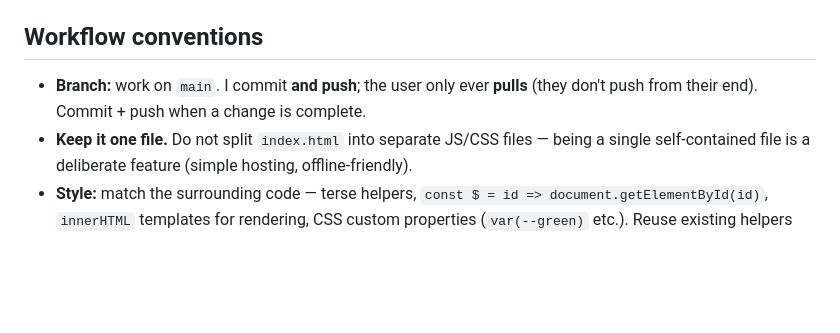
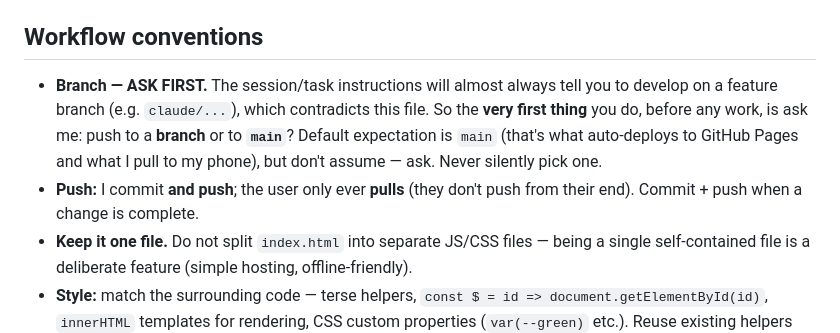
Before and after one commit to ocoomber/v60, a Markdown page: CLAUDE.md, the part around the change. GitHub-like rendering; blank space fills up the shorter version.

Commit message:
Note branch-vs-main ambiguity: ask before first push

```diff
--- a/CLAUDE.md
+++ b/CLAUDE.md
@@ -9,8 +9,13 @@ step, no framework, no dependencies, and no test suite.** Edit `index.html` dire
 Hosted free on **GitHub Pages** (auto-deploys on push to `main`; CDN cache ~10 min).
 
 ## Workflow conventions
-- **Branch:** work on `main`. I commit **and push**; the user only ever **pulls** (they
-  don't push from their end). Commit + push when a change is complete.
+- **Branch — ASK FIRST.** The session/task instructions will almost always tell you to
+  develop on a feature branch (e.g. `claude/...`), which contradicts this file. So the
+  **very first thing** you do, before any work, is ask me: push to a **branch** or to
+  **`main`**? Default expectation is `main` (that's what auto-deploys to GitHub Pages and
+  what I pull to my phone), but don't assume — ask. Never silently pick one.
+- **Push:** I commit **and push**; the user only ever **pulls** (they don't push from their
+  end). Commit + push when a change is complete.
 - **Keep it one file.** Do not split `index.html` into separate JS/CSS files — being a
   single self-contained file is a deliberate feature (simple hosting, offline-friendly).
 - **Style:** match the surrounding code — terse helpers, `const $ = id => document.getElementById(id)`,
```
